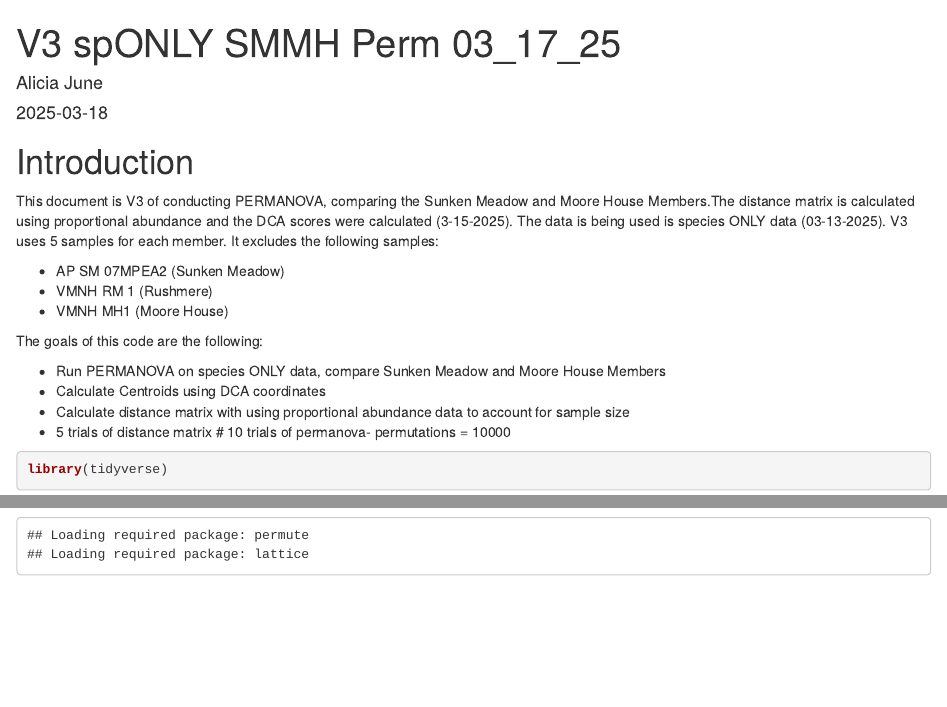
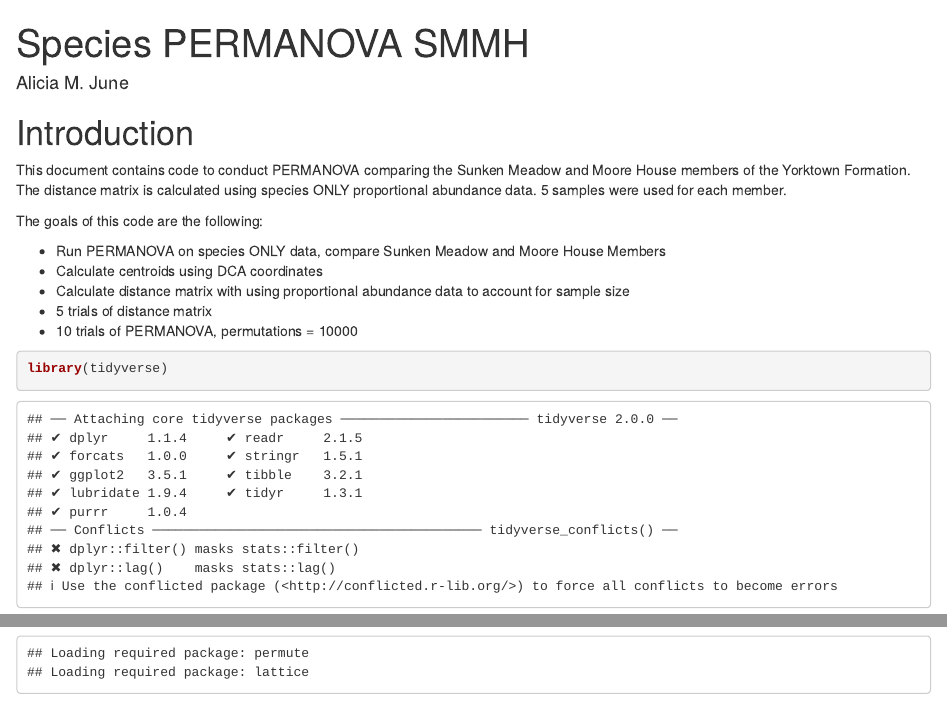
Before and after one commit to amjune35/MPWP, an R Markdown document (Species/PERMANOVA/SMMH/Sp_Perm_SMMH.Rmd): the page in a window 1100 px wide, from its top, and a second part further down, joined at a grey line. Rendered offline with R 4.5, knitr and Pandoc, with nearby package versions; code that draws random numbers runs with fixed seeds of ours; some code elsewhere in the file could not run offline.

Commit message:
Update and rename V3 spONLY SMMH Perm 03_17_25.Rmd to Sp_Perm_SMMH.Rmd
removing dates and versions from file names, spelling, and organizing into folder

````diff
--- a/Species/PERMANOVA/SMMH/V3 spONLY SMMH Perm 03_17_25.Rmd
+++ b/Species/PERMANOVA/SMMH/Sp_Perm_SMMH.Rmd
@@ -1,25 +1,20 @@
 ---
-title: "V3 spONLY SMMH Perm 03_17_25"
-author: "Alicia June"
-date: "2025-03-18"
+title: "Species PERMANOVA SMMH"
+author: "Alicia M. June"
 output: html_document
 ---
 
 # Introduction
 
-This document is V3 of conducting PERMANOVA, comparing the Sunken Meadow and Moore House Members.The distance matrix is calculated using proportional abundance and the DCA scores were calculated (3-15-2025). The data is being used is species ONLY data (03-13-2025). V3 uses 5 samples for each member. It excludes the following samples:
-
-* AP SM 07MPEA2 (Sunken Meadow)
-* VMNH RM 1 (Rushmere)
-* VMNH MH1 (Moore House)
+This document contains code to conduct PERMANOVA comparing the Sunken Meadow and Moore House members of the Yorktown Formation. The distance matrix is calculated using species ONLY proportional abundance data. 5 samples were used for each member.
 
 The goals of this code are the following:
 
 * Run PERMANOVA on species ONLY data, compare Sunken Meadow and Moore House Members
-* Calculate Centroids using DCA coordinates
+* Calculate centroids using DCA coordinates
 * Calculate distance matrix with using proportional abundance data to account for sample size
 * 5 trials of distance matrix
-# 10 trials of permanova- permutations = 10000
+* 10 trials of PERMANOVA, permutations = 10000
 
 ```{r Packages}
 library(tidyverse)
````
Also changed, not shown: Species/PERMANOVA/SMMH/Sp_Perm_SMMH.Rmd (6 more changed lines).
